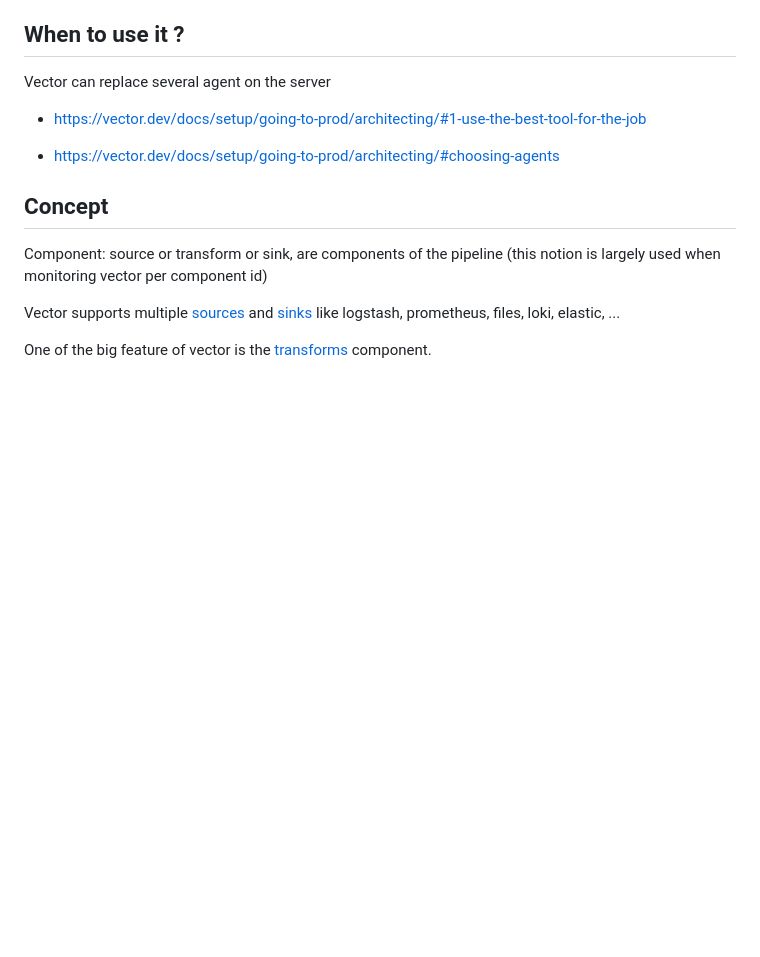
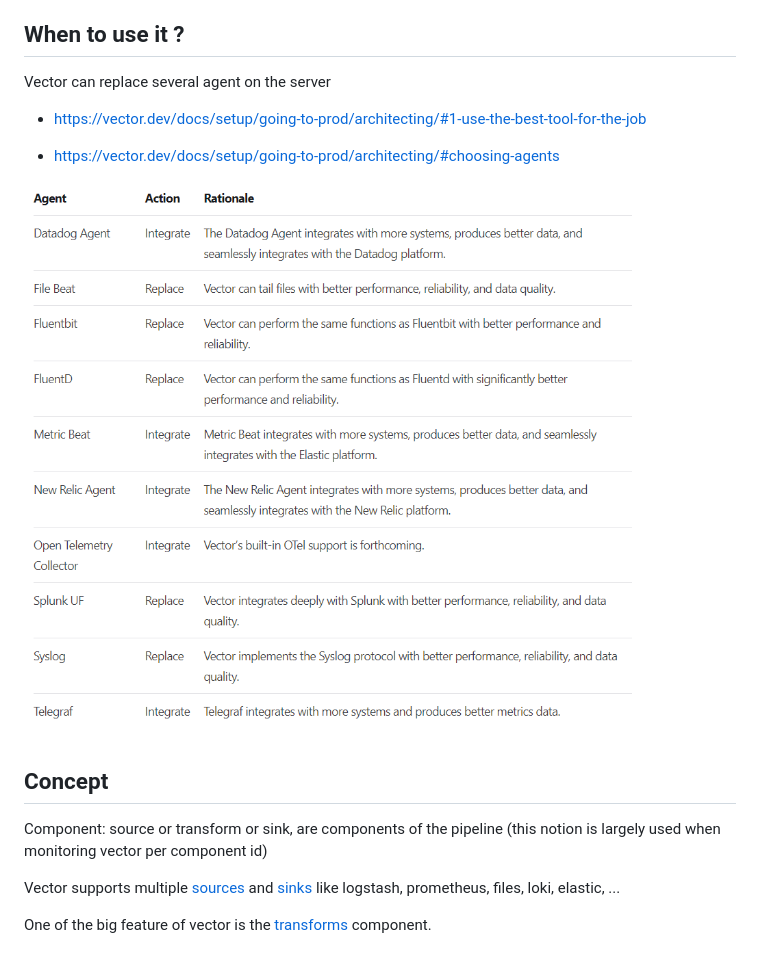
Before and after one commit to o11y-weekly/o11y-weekly.github.io, a Markdown page: 2023-11-16_Meet_Vector/README.md, the part around the change. Rendered like a GitHub page; pictures changed too: 2023-11-16_Meet_Vector/vector-vs-other-agents.png (added); blank space fills up the shorter version.

Commit message:
clean

```diff
--- a/2023-11-16_Meet_Vector/README.md
+++ b/2023-11-16_Meet_Vector/README.md
@@ -17,6 +17,8 @@ Vector can replace several agent on the server
 - https://vector.dev/docs/setup/going-to-prod/architecting/#1-use-the-best-tool-for-the-job
 
 - https://vector.dev/docs/setup/going-to-prod/architecting/#choosing-agents
+
+![vector vs other agents](./vector-vs-other-agents.png)
 
 ## Concept
 
```
